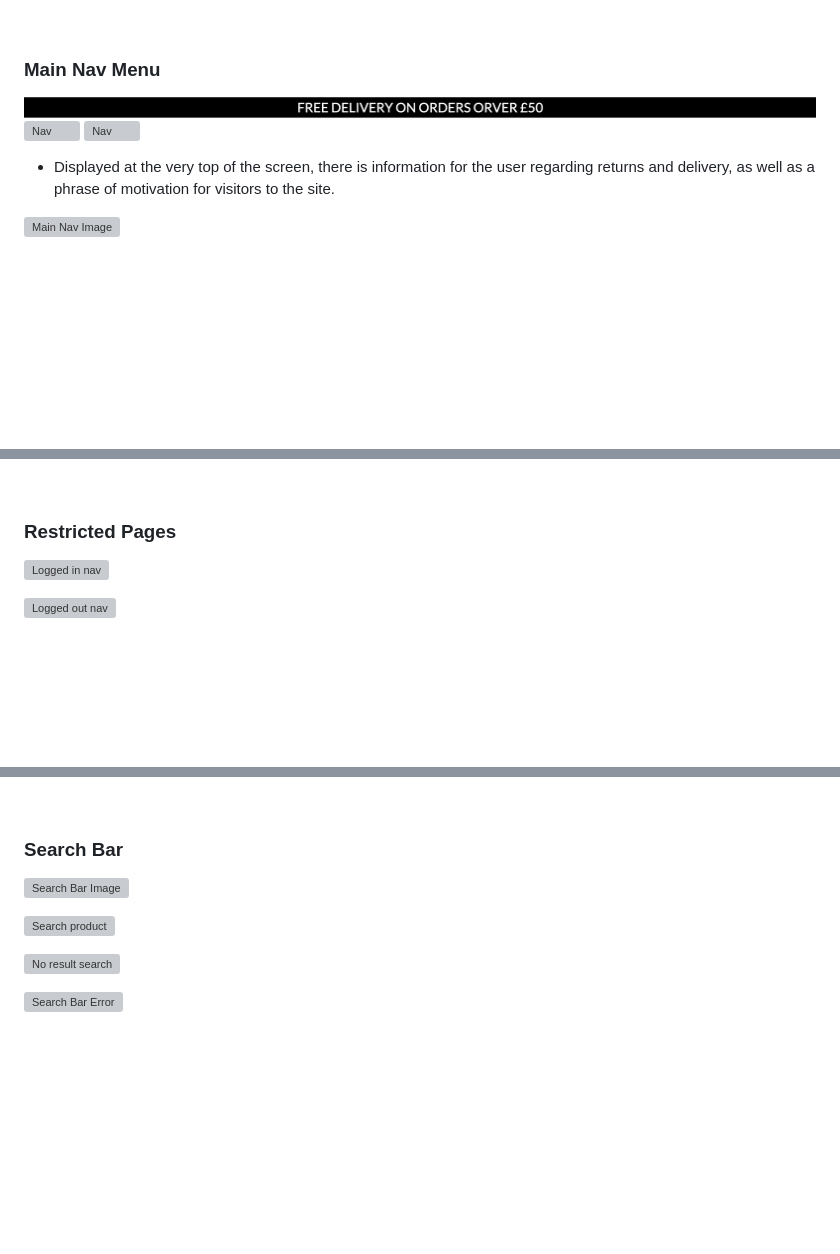
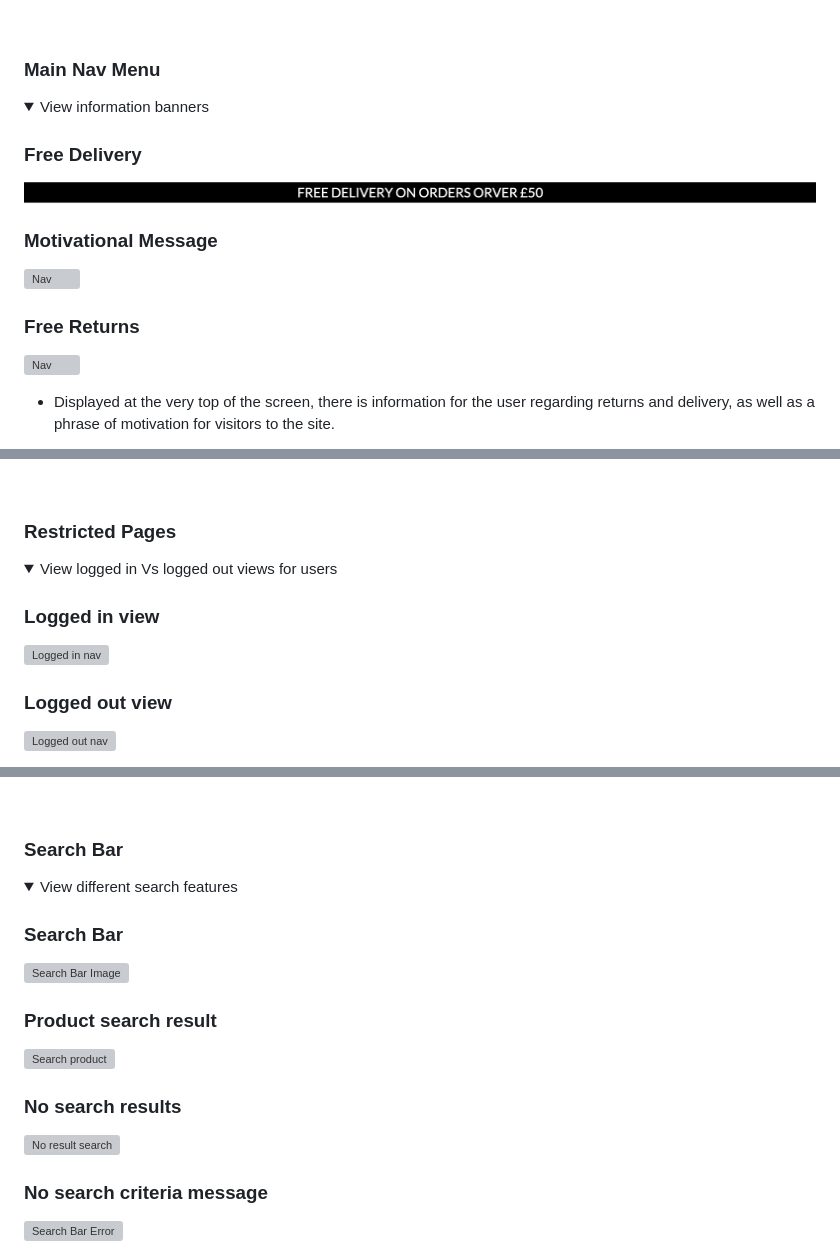
Before and after one commit to Marchopkins96/-Performance-Footwear, a Markdown page: README.md, 3 parts joined by grey strips. Rendered like a GitHub page; folded sections open; blank space fills up the shorter version; grey boxes are pictures that could not be loaded.

Commit message:
Update readme image format

```diff
--- a/README.md
+++ b/README.md
@@ -275,6 +308,14 @@ View milestones [here](https://github.com/Marchopkins96/Performance-Footwear/mil
 <br>
 
 ### Main Nav Menu
+<details>
+<summary>View information banners</summary>
+
+### Free Delivery
 ![Nav](documentation/readme_images/free-delivery-banner.png)
+
+### Motivational Message
 ![Nav](documentation/readme_images/strive-message.png)
+
+### Free Returns
 ![Nav](documentation/readme_images/free-returns.png)
@@ -288,6 +335,11 @@ View milestones [here](https://github.com/Marchopkins96/Performance-Footwear/mil
 <br>
 
 ### Restricted Pages
+<details>
+<summary>View logged in Vs logged out views for users</summary>
+
+### Logged in view
 ![Logged in nav](documentation/readme_images/restricted-pages.png)
 
+### Logged out view
 ![Logged out nav](documentation/readme_images/logged-out-nav.png)
@@ -309,10 +370,17 @@ View milestones [here](https://github.com/Marchopkins96/Performance-Footwear/mil
 <br>
 
 ### Search Bar
+<details>
+<summary>View different search features</summary>
+
+### Search Bar
 ![Search Bar Image](documentation/readme_images/search-bar.png)
 
+### Product search result
 ![Search product](documentation/readme_images/product-search.png)
 
+### No search results
 ![No result search](documentation/readme_images/no-results-search.png)
 
+### No search criteria message
 ![Search Bar Error](documentation/readme_images/no-search-criteria.png)
```
Also changed, not shown: other parts of README.md (+54 -0 lines).
